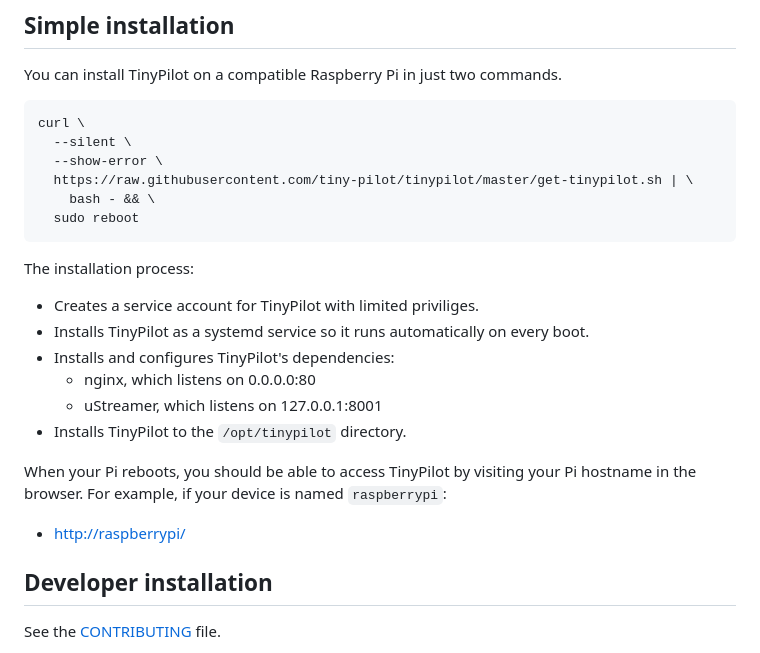
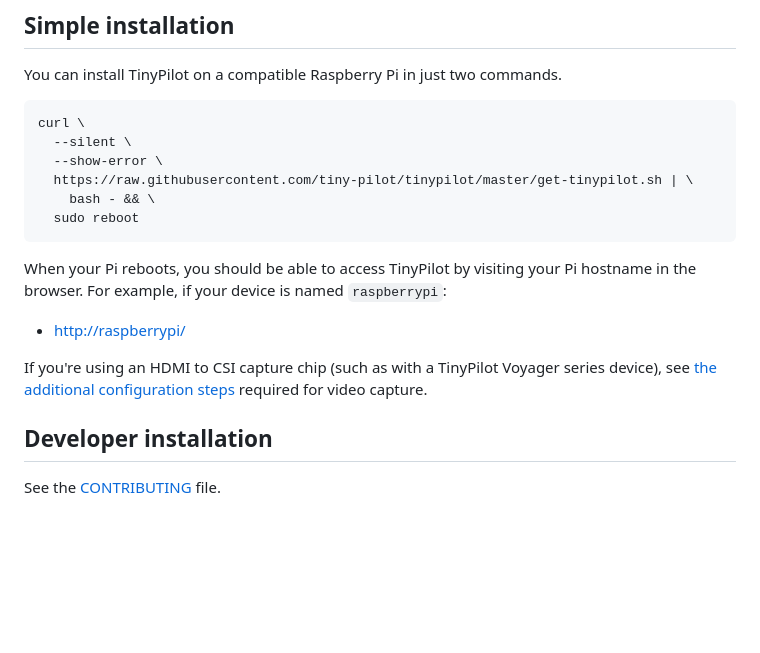
Before and after one commit to tiny-pilot/tinypilot, a Markdown page: README.md, the part around the change. Drawn GitHub-style; blank space fills up the shorter version.

Commit message:
Revise installation section of README
Our install instructions assume an HDMI to USB dongle, so users with an HDMI to CSI chip try to install, they tend not to know that they need to perform extra steps.

This change revises the install section of the README to remove implementation details about what TinyPilot installs and make it more obvious how to find instructions for installing with an HDMI to CSI chip.

````diff
--- a/README.md
+++ b/README.md
@@ -69,18 +69,11 @@ curl \
   sudo reboot
 ```
 
-The installation process:
-
-- Creates a service account for TinyPilot with limited priviliges.
-- Installs TinyPilot as a systemd service so it runs automatically on every boot.
-- Installs and configures TinyPilot's dependencies:
-  - nginx, which listens on 0.0.0.0:80
-  - uStreamer, which listens on 127.0.0.1:8001
-- Installs TinyPilot to the `/opt/tinypilot` directory.
-
 When your Pi reboots, you should be able to access TinyPilot by visiting your Pi hostname in the browser. For example, if your device is named `raspberrypi`:
 
 - [http://raspberrypi/](http://raspberrypi/)
+
+If you're using an HDMI to CSI capture chip (such as with a TinyPilot Voyager series device), see [the additional configuration steps](https://github.com/tiny-pilot/tinypilot/wiki/Installation-Options#example-tc358743-hdmi-to-csi-capture-chip) required for video capture.
 
 ## Developer installation
 
````
